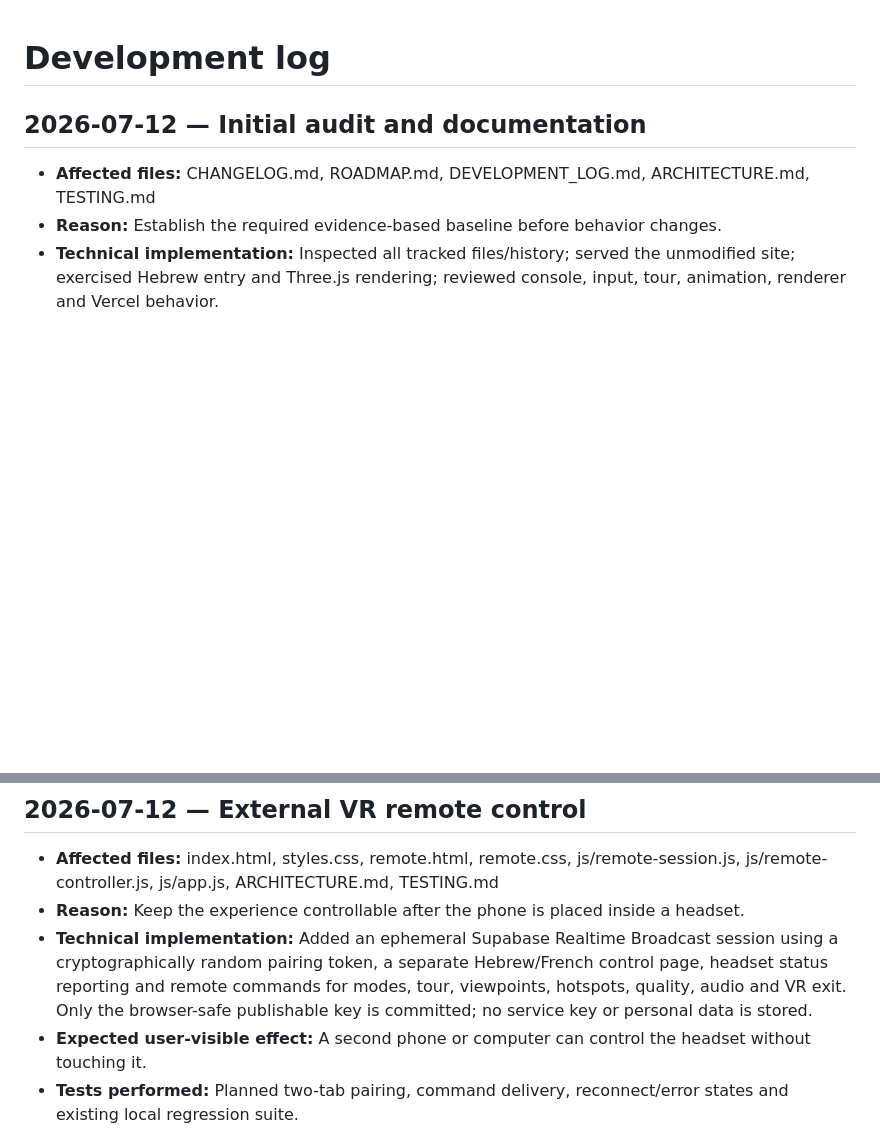
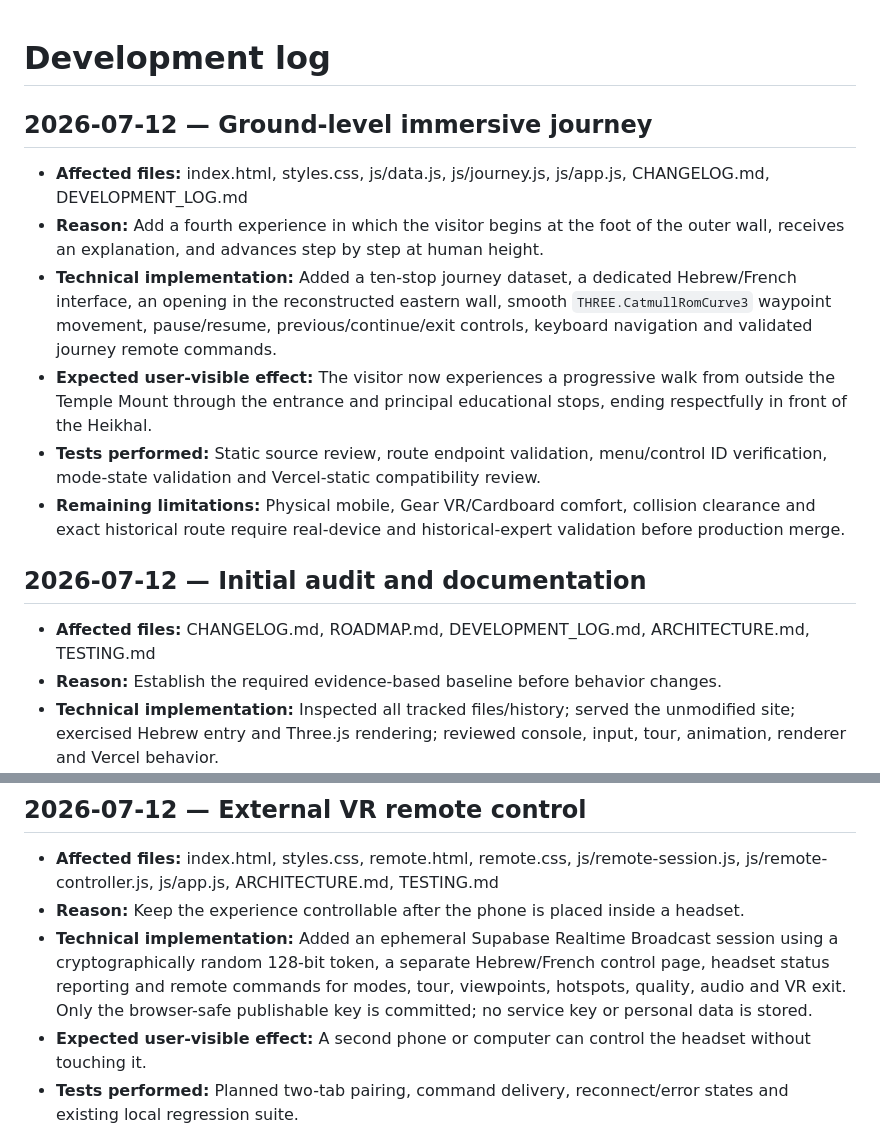
Before and after one commit to shimon3/beit-hamikdash-vr, a Markdown page: DEVELOPMENT_LOG.md, 2 parts joined by grey strips. GitHub-like rendering; blank space fills up the shorter version.

Commit message:
docs: log ground-level immersive journey

```diff
--- a/DEVELOPMENT_LOG.md
+++ b/DEVELOPMENT_LOG.md
@@ -1,4 +1,12 @@
 # Development log
+
+## 2026-07-12 — Ground-level immersive journey
+- **Affected files:** index.html, styles.css, js/data.js, js/journey.js, js/app.js, CHANGELOG.md, DEVELOPMENT_LOG.md
+- **Reason:** Add a fourth experience in which the visitor begins at the foot of the outer wall, receives an explanation, and advances step by step at human height.
+- **Technical implementation:** Added a ten-stop journey dataset, a dedicated Hebrew/French interface, an opening in the reconstructed eastern wall, smooth `THREE.CatmullRomCurve3` waypoint movement, pause/resume, previous/continue/exit controls, keyboard navigation and validated journey remote commands.
+- **Expected user-visible effect:** The visitor now experiences a progressive walk from outside the Temple Mount through the entrance and principal educational stops, ending respectfully in front of the Heikhal.
+- **Tests performed:** Static source review, route endpoint validation, menu/control ID verification, mode-state validation and Vercel-static compatibility review.
+- **Remaining limitations:** Physical mobile, Gear VR/Cardboard comfort, collision clearance and exact historical route require real-device and historical-expert validation before production merge.
 
 ## 2026-07-12 — Initial audit and documentation
 - **Affected files:** CHANGELOG.md, ROADMAP.md, DEVELOPMENT_LOG.md, ARCHITECTURE.md, TESTING.md
@@ -35,7 +43,7 @@
 ## 2026-07-12 — External VR remote control
 - **Affected files:** index.html, styles.css, remote.html, remote.css, js/remote-session.js, js/remote-controller.js, js/app.js, ARCHITECTURE.md, TESTING.md
 - **Reason:** Keep the experience controllable after the phone is placed inside a headset.
-- **Technical implementation:** Added an ephemeral Supabase Realtime Broadcast session using a cryptographically random pairing token, a separate Hebrew/French control page, headset status reporting and remote commands for modes, tour, viewpoints, hotspots, quality, audio and VR exit. Only the browser-safe publishable key is committed; no service key or personal data is stored.
+- **Technical implementation:** Added an ephemeral Supabase Realtime Broadcast session using a cryptographically random 128-bit token, a separate Hebrew/French control page, headset status reporting and remote commands for modes, tour, viewpoints, hotspots, quality, audio and VR exit. Only the browser-safe publishable key is committed; no service key or personal data is stored.
 - **Expected user-visible effect:** A second phone or computer can control the headset without touching it.
 - **Tests performed:** Planned two-tab pairing, command delivery, reconnect/error states and existing local regression suite.
 - **Remaining limitations:** Control requires internet access; pairing links grant control until the headset page closes; production should later add authenticated private channels if persistent accounts are required.
```
